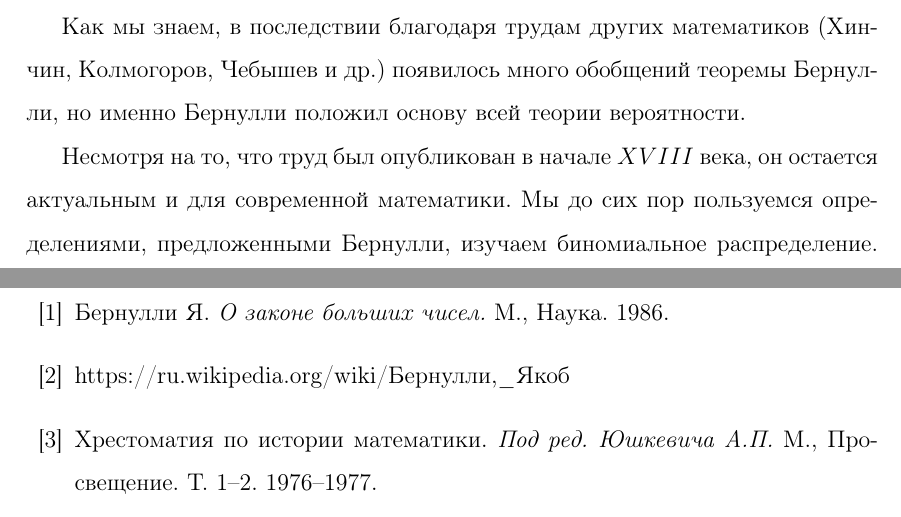
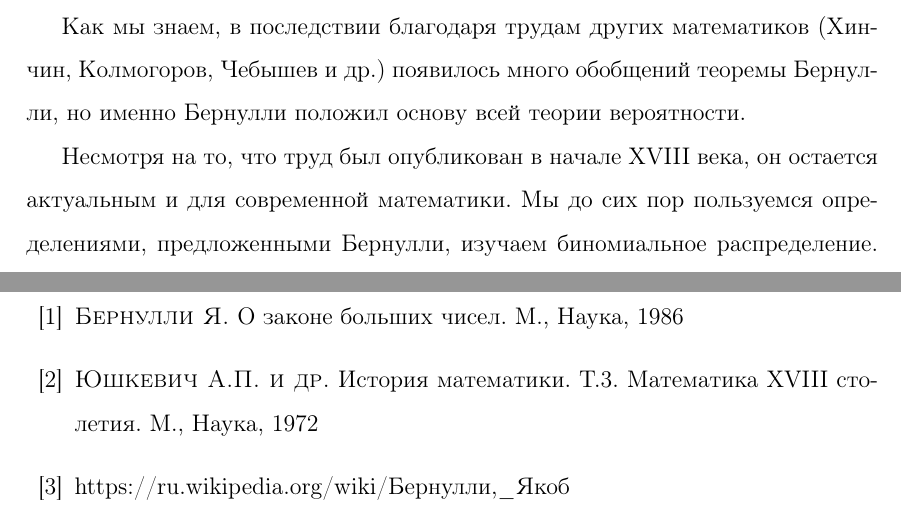
Before and after one commit to letoleto3/immm, a LaTeX document (immm.tex): two parts of pages 25 and 27 of 27, joined at a grey line, cut so that both start at the same text. Compiled offline with pdfLaTeX.

Commit message:
FIX: for ver1

```diff
--- a/immm.tex
+++ b/immm.tex
@@ -579,7 +579,7 @@ $$n = m + \frac{ms-s}{r+1}.$$
 
 Как мы знаем, в последствии благодаря трудам других математиков (Хинчин, Колмогоров, Чебышев и др.) появилось много обобщений теоремы Бернулли, но именно Бернулли положил основу всей теории вероятности.
 
-Несмотря на то, что труд был опубликован в начале $XVIII$ века, он остается актуальным и для современной математики.
+Несмотря на то, что труд был опубликован в начале XVIII века, он остается актуальным и для современной математики.
 Мы до сих пор пользуемся определениями, предложенными Бернулли, изучаем биномиальное распределение.
 Однако закон Бернулли сейчас формулируется в несколько другом виде:
 $$\lim\limits_{\nu \to \inf} P \left\{ \left| \frac{\mu}{\nu} - p\right| < \varepsilon \right\} = 1,$$
@@ -596,9 +596,9 @@ $$\lim\limits_{\nu \to \inf} P \left\{ \left| \frac{\mu}{\nu} - p\right| < \vare
 
 \newpage
 \begin{thebibliography}{99}
-\bibitem{1} Бернулли Я. \textit{О законе больших чисел.} М., Наука. 1986.
-\bibitem{2} https://ru.wikipedia.org/wiki/Бернулли,\_Якоб
-\bibitem{3} Хрестоматия по истории математики. \textit{Под ред. Юшкевича А.П.} М., Просвещение. Т. 1–2. 1976–1977.
+\bibitem{1} \textsc{Бернулли Я.} О законе больших чисел. М., Наука, 1986
+\bibitem{2} \textsc{Юшкевич А.П. и др.} История математики. Т.3. Математика XVIII столетия. М., Наука, 1972
+\bibitem{3} https://ru.wikipedia.org/wiki/Бернулли,\_Якоб
 
 \end{thebibliography}
 
```
Also changed, not shown: immm.pdf.
